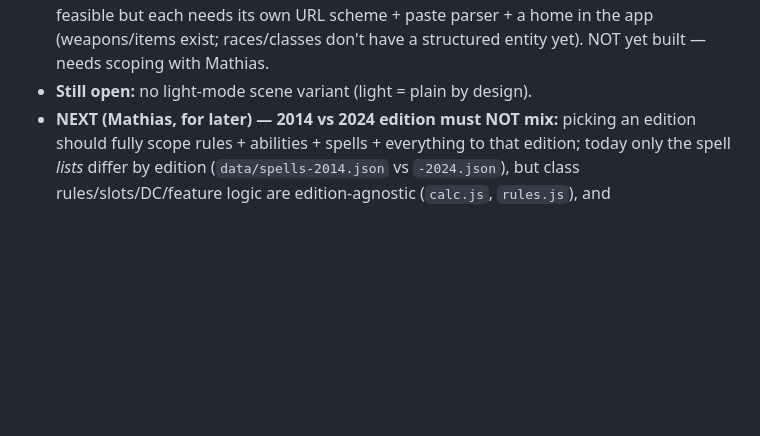
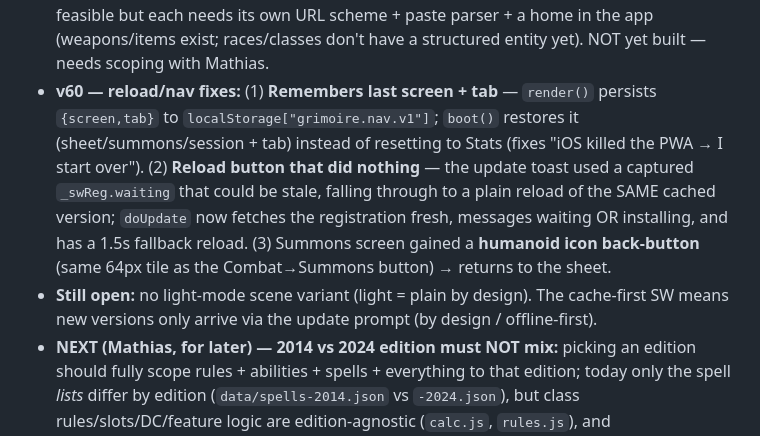
Before and after one commit to BordingCode/grimoire, a Markdown page: docs/PROGRESS.md, the part around the change. Rendered like a GitHub page; blank space fills up the shorter version.

Commit message:
docs: record v60 (nav persistence, reload fix, humanoid back-button)
Co-Authored-By: Claude Opus 4.8 (1M context) <noreply@anthropic.com>

```diff
--- a/docs/PROGRESS.md
+++ b/docs/PROGRESS.md
@@ -203,7 +203,8 @@ Phase 1 + polish is COMPLETE, verified locally & live, all pushed. Live boots cl
 - **v58:** tidied the SW registration — was `sw.js?v=47` (stale literal); now plain `sw.js` (browser re-checks it every load; the SW's `CACHE` const drives updates). Nothing to keep in sync.
 - **v59 — Summons picker overhaul + boost details:** Add-summon picker now has tabs (All/Known/Favorites), a type filter (beast/fey/…), CR sort (↑/↓/A–Z via `crToNum`), and ★/✓ marks per row (`ch.summonFav`/`ch.summonKnown`, synced in mental group). Tapping a creature opens its full stat-block **preview card** (`summonPreview` → `statBlockBody`) with an Add button — see before you summon. "Known" auto-fills on add (`markKnown`). Removed dead `summonStub` (its link used `wikidotSpellUrl` on a creature — wrong; **wikidot has NO monster pages**). Summon cards now show **Mighty Summoner / Undead Thralls boost explanations** at the bottom when toggled (`.sm-boost`). `SUMMON_TYPES` (note: `CREATURE_TYPES` already exists in views.js for icons).
 - **Wikidot scope note (re Mathias's "link+paste for races/items/weapons/classes"):** dnd5e.wikidot.com has pages for **spells** (`/spell:x`, done), **classes** (`/druid`), **subclasses** (`/druid:circle-of-the-moon`), **races** (likely `/lineage:` or top-level), **feats**, **magic items** (`/wondrous-items:...`) — but **NOT monsters**. So summons can't link there. The others are feasible but each needs its own URL scheme + paste parser + a home in the app (weapons/items exist; races/classes don't have a structured entity yet). NOT yet built — needs scoping with Mathias.
-- **Still open:** no light-mode scene variant (light = plain by design).
+- **v60 — reload/nav fixes:** (1) **Remembers last screen + tab** — `render()` persists `{screen,tab}` to `localStorage["grimoire.nav.v1"]`; `boot()` restores it (sheet/summons/session + tab) instead of resetting to Stats (fixes "iOS killed the PWA → I start over"). (2) **Reload button that did nothing** — the update toast used a captured `_swReg.waiting` that could be stale, falling through to a plain reload of the SAME cached version; `doUpdate` now fetches the registration fresh, messages waiting OR installing, and has a 1.5s fallback reload. (3) Summons screen gained a **humanoid icon back-button** (same 64px tile as the Combat→Summons button) → returns to the sheet.
+- **Still open:** no light-mode scene variant (light = plain by design). The cache-first SW means new versions only arrive via the update prompt (by design / offline-first).
 - **NEXT (Mathias, for later) — 2014 vs 2024 edition must NOT mix:** picking an edition should fully scope rules + abilities + spells + everything to that edition; today only the spell *lists* differ by edition (`data/spells-2014.json` vs `-2024.json`), but class rules/slots/DC/feature logic are edition-agnostic (`calc.js`, `rules.js`), and subclass/feat/species handling doesn't branch on edition. Audit everywhere `ch.edition` should gate behaviour (rules, class features, ASIs/feats, weapon mastery, species traits, prepared-vs-known changes in 2024, etc.) and make the two editions self-consistent.
 
 ## NOT yet done / next steps
```
